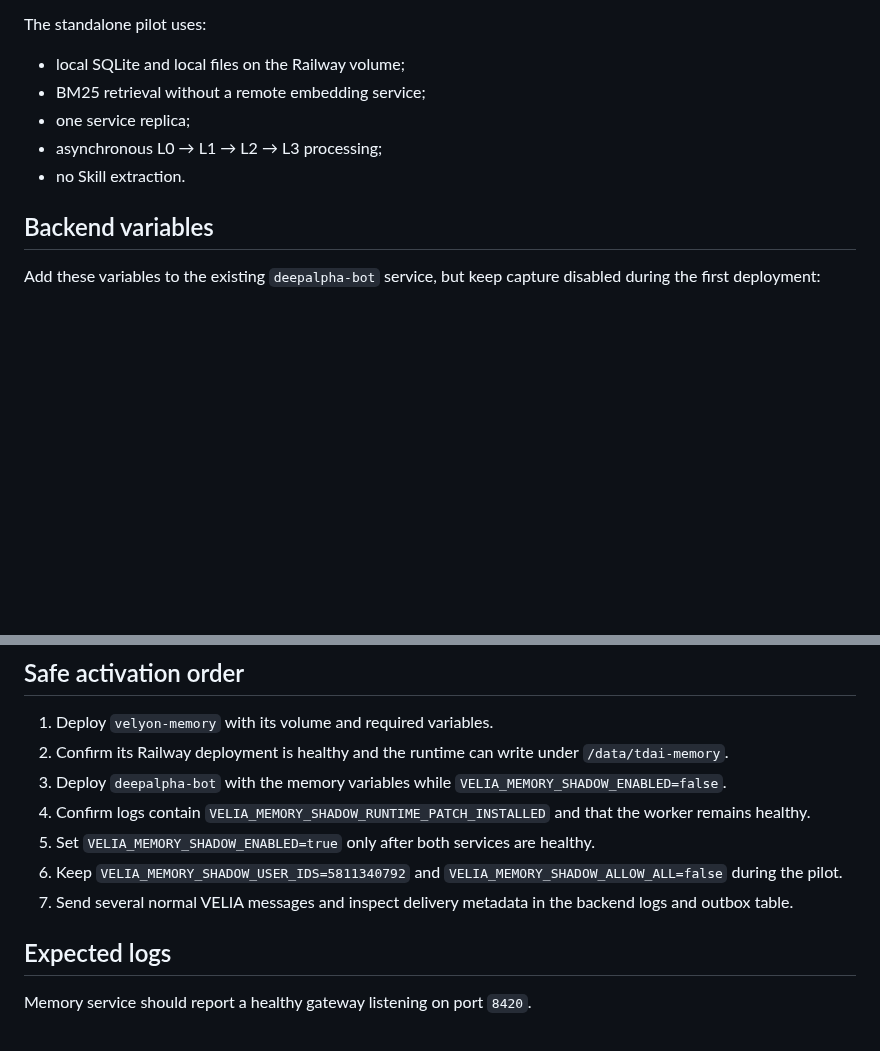
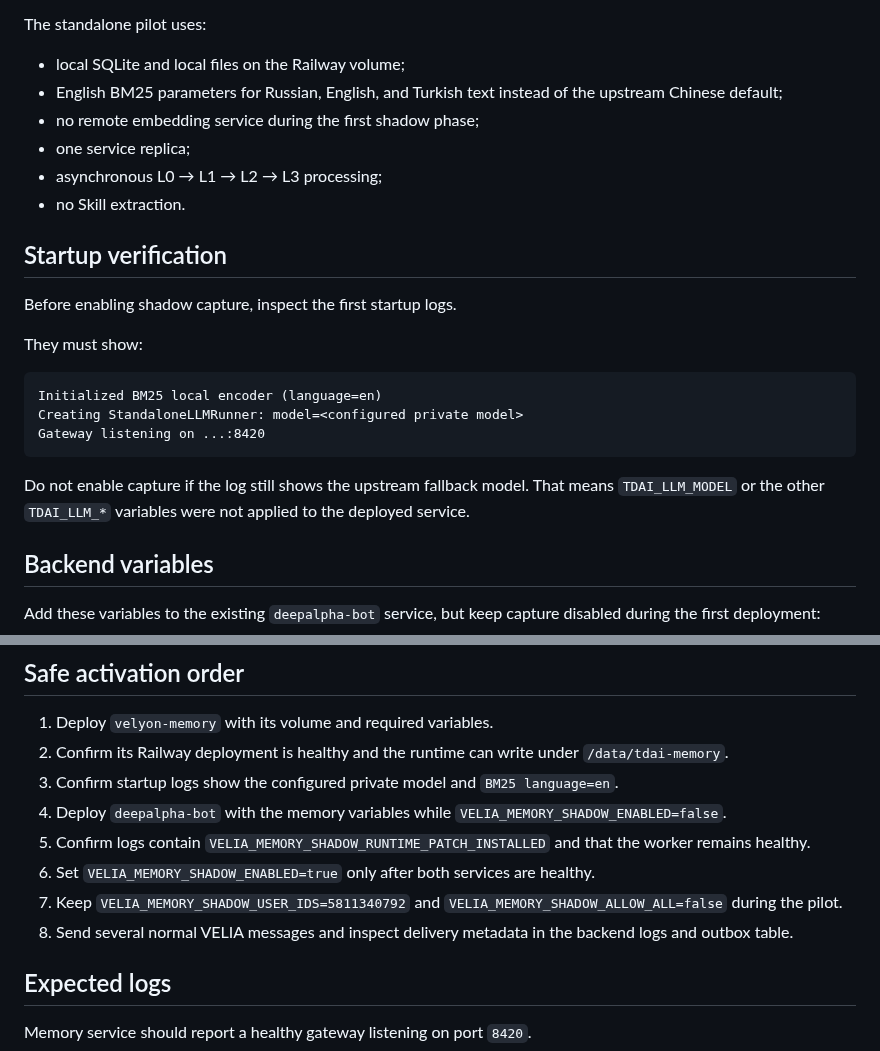
Before and after one commit to SergeyTo95/deepalpha-bot, a Markdown page: deploy/velyon-memory/README.md, 2 parts joined by grey strips. GitHub-like rendering; blank space fills up the shorter version.

Commit message:
Document memory startup checks before pilot activation

````diff
--- a/deploy/velyon-memory/README.md
+++ b/deploy/velyon-memory/README.md
@@ -52,10 +52,25 @@ Binding to `::` supports Railway environments whose private DNS resolves to IPv6
 The standalone pilot uses:
 
 - local SQLite and local files on the Railway volume;
-- BM25 retrieval without a remote embedding service;
+- English BM25 parameters for Russian, English, and Turkish text instead of the upstream Chinese default;
+- no remote embedding service during the first shadow phase;
 - one service replica;
 - asynchronous L0 → L1 → L2 → L3 processing;
 - no Skill extraction.
+
+## Startup verification
+
+Before enabling shadow capture, inspect the first startup logs.
+
+They must show:
+
+```text
+Initialized BM25 local encoder (language=en)
+Creating StandaloneLLMRunner: model=<configured private model>
+Gateway listening on ...:8420
+```
+
+Do not enable capture if the log still shows the upstream fallback model. That means `TDAI_LLM_MODEL` or the other `TDAI_LLM_*` variables were not applied to the deployed service.
 
 ## Backend variables
 
@@ -86,11 +101,12 @@ The internal Railway endpoint uses HTTP inside the private project network. Do n
 
 1. Deploy `velyon-memory` with its volume and required variables.
 2. Confirm its Railway deployment is healthy and the runtime can write under `/data/tdai-memory`.
-3. Deploy `deepalpha-bot` with the memory variables while `VELIA_MEMORY_SHADOW_ENABLED=false`.
-4. Confirm logs contain `VELIA_MEMORY_SHADOW_RUNTIME_PATCH_INSTALLED` and that the worker remains healthy.
-5. Set `VELIA_MEMORY_SHADOW_ENABLED=true` only after both services are healthy.
-6. Keep `VELIA_MEMORY_SHADOW_USER_IDS=5811340792` and `VELIA_MEMORY_SHADOW_ALLOW_ALL=false` during the pilot.
-7. Send several normal VELIA messages and inspect delivery metadata in the backend logs and outbox table.
+3. Confirm startup logs show the configured private model and `BM25 language=en`.
+4. Deploy `deepalpha-bot` with the memory variables while `VELIA_MEMORY_SHADOW_ENABLED=false`.
+5. Confirm logs contain `VELIA_MEMORY_SHADOW_RUNTIME_PATCH_INSTALLED` and that the worker remains healthy.
+6. Set `VELIA_MEMORY_SHADOW_ENABLED=true` only after both services are healthy.
+7. Keep `VELIA_MEMORY_SHADOW_USER_IDS=5811340792` and `VELIA_MEMORY_SHADOW_ALLOW_ALL=false` during the pilot.
+8. Send several normal VELIA messages and inspect delivery metadata in the backend logs and outbox table.
 
 ## Expected logs
 
````
